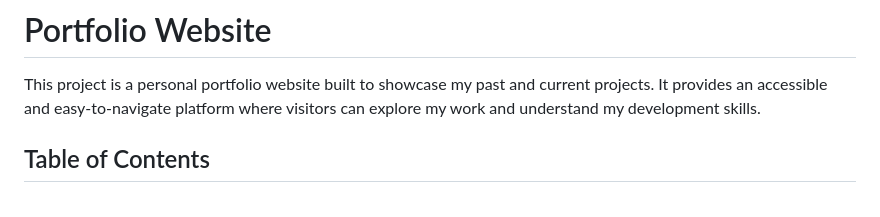
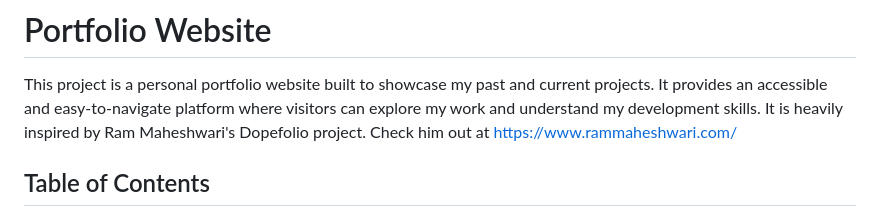
Before and after one commit to JesseVahlfors/Portfolio_project, a Markdown page: readme.md, the part around the change. Rendered like a GitHub page.

Commit message:
Add attribution to Ram Maheshwari's Dopefolio project in README

```diff
--- a/readme.md
+++ b/readme.md
@@ -1,6 +1,7 @@
 # Portfolio Website
 
 This project is a personal portfolio website built to showcase my past and current projects. It provides an accessible and easy-to-navigate platform where visitors can explore my work and understand my development skills.
+It is heavily inspired by Ram Maheshwari's Dopefolio project. Check him out at https://www.rammaheshwari.com/
 
 ## Table of Contents
 
```
